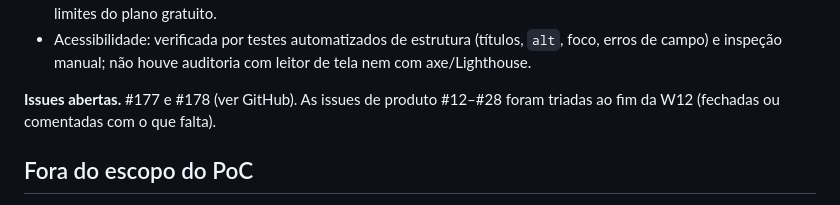
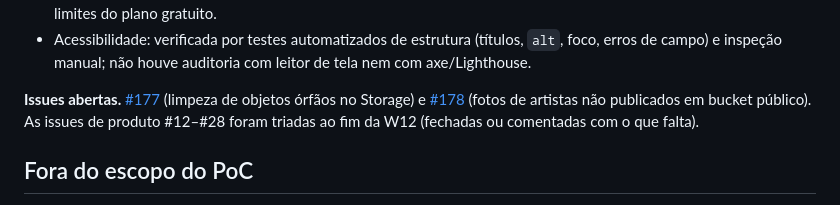
Before and after one commit to IgnisDevNE/CircuitoNE, a Markdown page: docs/plan.md, the part around the change. Rendered like a GitHub page.

Commit message:
docs: name the open Storage issues in the plan
Co-Authored-By: Claude Opus 5.5 <noreply@anthropic.com>

```diff
--- a/docs/plan.md
+++ b/docs/plan.md
@@ -65,7 +65,7 @@ Atualizado em 07/10/2026 (W1–W12 concluídas).
 - Contas e e-mail: a conta Free do Supabase pausa o projeto após ~7 dias sem atividade; o e-mail usa SMTP2GO com limites do plano gratuito.
 - Acessibilidade: verificada por testes automatizados de estrutura (títulos, `alt`, foco, erros de campo) e inspeção manual; não houve auditoria com leitor de tela nem com axe/Lighthouse.
 
-**Issues abertas.** #177 e #178 (ver GitHub). As issues de produto #12–#28 foram triadas ao fim da W12 (fechadas ou comentadas com o que falta).
+**Issues abertas.** [#177](https://github.com/IgnisDevNE/CircuitoNE/issues/177) (limpeza de objetos órfãos no Storage) e [#178](https://github.com/IgnisDevNE/CircuitoNE/issues/178) (fotos de artistas não publicados em bucket público). As issues de produto #12–#28 foram triadas ao fim da W12 (fechadas ou comentadas com o que falta).
 
 ## Fora do escopo do PoC
 
```
